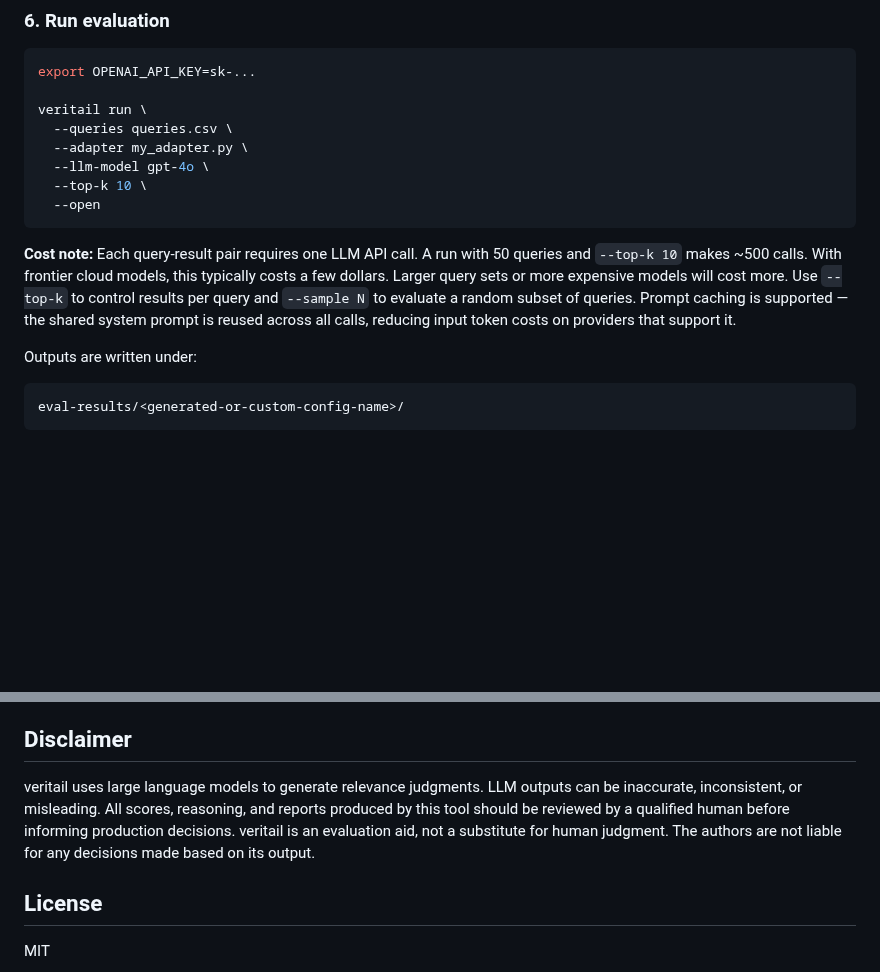
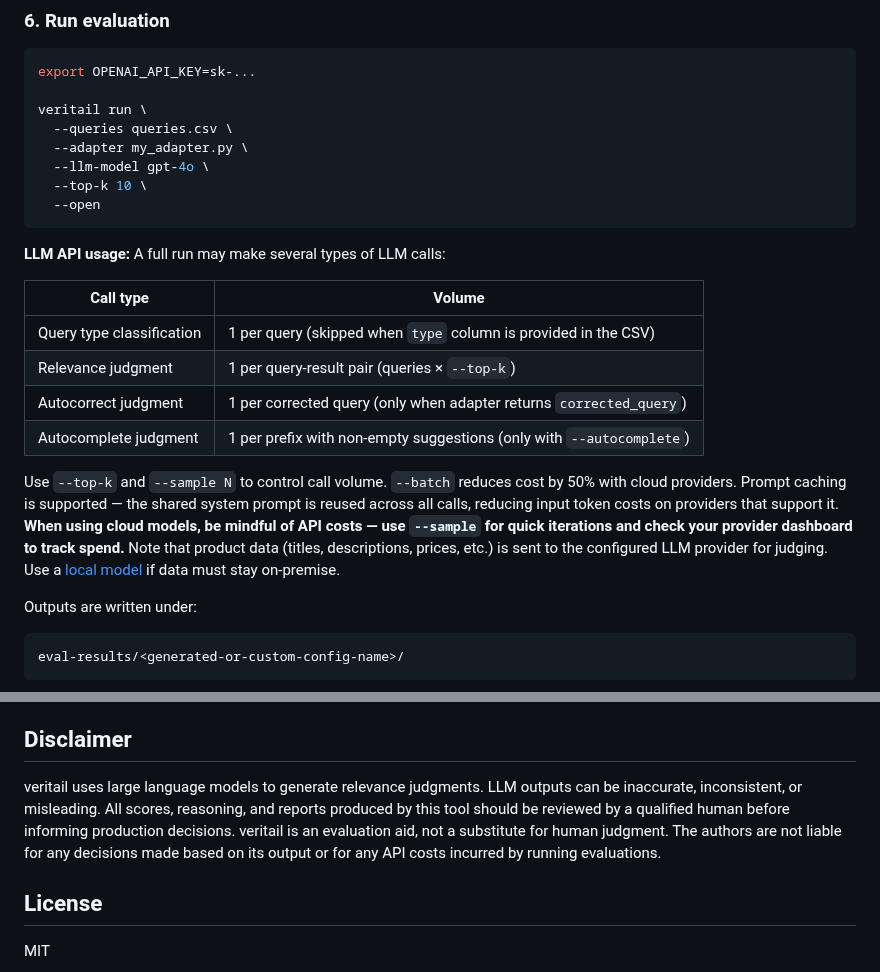
Before and after one commit to asarnaout/veritail, a Markdown page: README.md, 2 parts joined by grey strips. Drawn GitHub-style; blank space fills up the shorter version.

Commit message:
Add LLM call breakdown, cost guidance, data privacy note, and disclaimer update
Co-Authored-By: Claude Opus 4.6 <noreply@anthropic.com>

````diff
--- a/README.md
+++ b/README.md
@@ -131,7 +131,16 @@ veritail run \
   --open
 ```
 
-**Cost note:** Each query-result pair requires one LLM API call. A run with 50 queries and `--top-k 10` makes ~500 calls. With frontier cloud models, this typically costs a few dollars. Larger query sets or more expensive models will cost more. Use `--top-k` to control results per query and `--sample N` to evaluate a random subset of queries. Prompt caching is supported — the shared system prompt is reused across all calls, reducing input token costs on providers that support it.
+**LLM API usage:** A full run may make several types of LLM calls:
+
+| Call type | Volume |
+|---|---|
+| Query type classification | 1 per query (skipped when `type` column is provided in the CSV) |
+| Relevance judgment | 1 per query-result pair (queries × `--top-k`) |
+| Autocorrect judgment | 1 per corrected query (only when adapter returns `corrected_query`) |
+| Autocomplete judgment | 1 per prefix with non-empty suggestions (only with `--autocomplete`) |
+
+Use `--top-k` and `--sample N` to control call volume. `--batch` reduces cost by 50% with cloud providers. Prompt caching is supported — the shared system prompt is reused across all calls, reducing input token costs on providers that support it. **When using cloud models, be mindful of API costs — use `--sample` for quick iterations and check your provider dashboard to track spend.** Note that product data (titles, descriptions, prices, etc.) is sent to the configured LLM provider for judging. Use a [local model](#local-models-via-openai-compatible-servers) if data must stay on-premise.
 
 Outputs are written under:
 
@@ -793,7 +802,7 @@ For reliable metrics that can inform production search decisions, we recommend f
 
 ## Disclaimer
 
-veritail uses large language models to generate relevance judgments. LLM outputs can be inaccurate, inconsistent, or misleading. All scores, reasoning, and reports produced by this tool should be reviewed by a qualified human before informing production decisions. veritail is an evaluation aid, not a substitute for human judgment. The authors are not liable for any decisions made based on its output.
+veritail uses large language models to generate relevance judgments. LLM outputs can be inaccurate, inconsistent, or misleading. All scores, reasoning, and reports produced by this tool should be reviewed by a qualified human before informing production decisions. veritail is an evaluation aid, not a substitute for human judgment. The authors are not liable for any decisions made based on its output or for any API costs incurred by running evaluations.
 
 ## License
 
````
